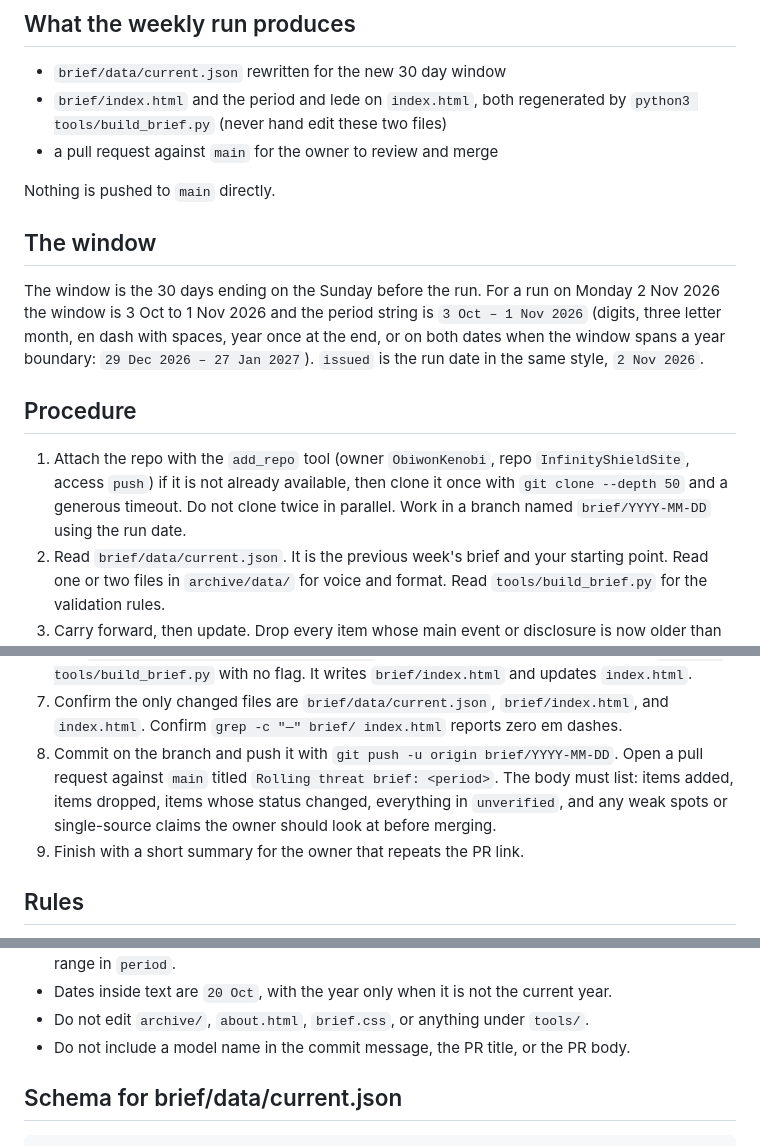
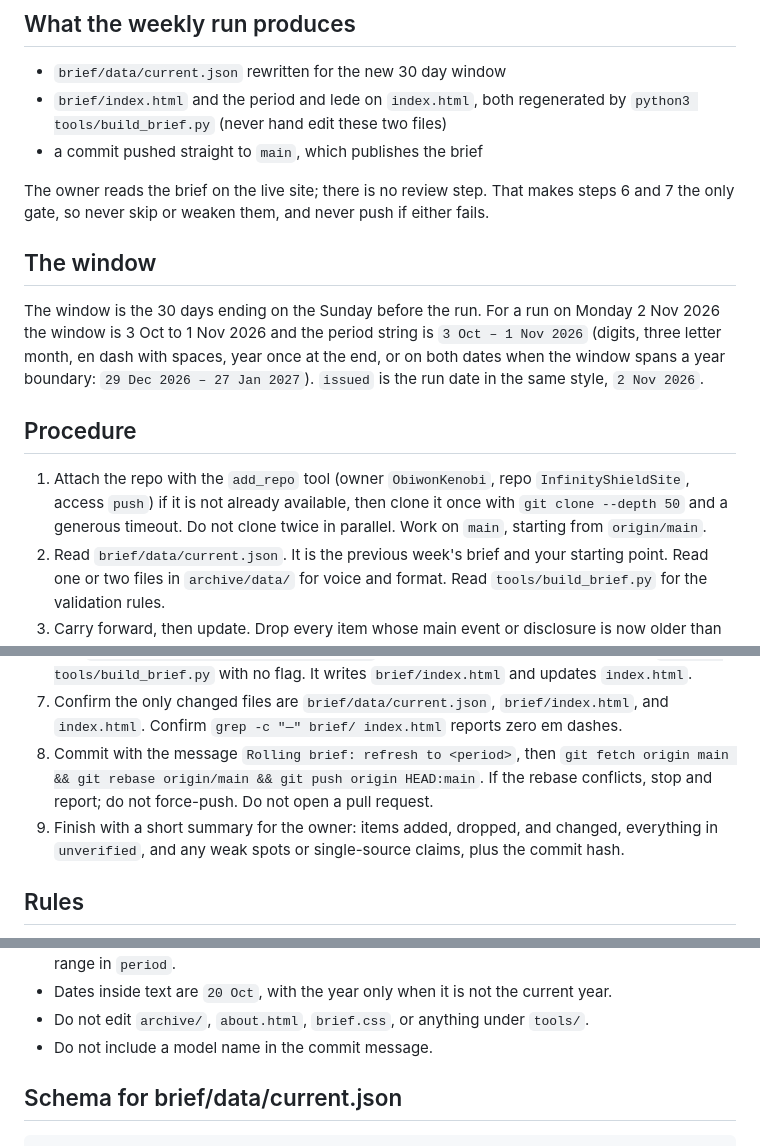
Before and after one commit to ObiwonKenobi/InfinityShieldSite, a Markdown page: tools/ROLLING_BRIEF.md, 3 parts joined by grey strips. Drawn GitHub-style.

Commit message:
Brief procedure: publish straight to main, no review step
Co-Authored-By: Claude Opus 5.5 <noreply@anthropic.com>
Claude-Session: https://claude.ai/code/session_018J2eGH4fwVCGB3Gne1QDYL

```diff
--- a/tools/ROLLING_BRIEF.md
+++ b/tools/ROLLING_BRIEF.md
@@ -13,9 +13,11 @@ is never edited by the weekly run.
 - `brief/data/current.json` rewritten for the new 30 day window
 - `brief/index.html` and the period and lede on `index.html`, both regenerated by
   `python3 tools/build_brief.py` (never hand edit these two files)
-- a pull request against `main` for the owner to review and merge
+- a commit pushed straight to `main`, which publishes the brief
 
-Nothing is pushed to `main` directly.
+The owner reads the brief on the live site; there is no review step. That makes
+steps 6 and 7 the only gate, so never skip or weaken them, and never push if
+either fails.
 
 ## The window
 
@@ -31,8 +33,7 @@ once at the end, or on both dates when the window spans a year boundary:
 1. Attach the repo with the `add_repo` tool (owner `ObiwonKenobi`, repo
    `InfinityShieldSite`, access `push`) if it is not already available, then
    clone it once with `git clone --depth 50` and a generous timeout. Do not
-   clone twice in parallel. Work in a branch named `brief/YYYY-MM-DD` using the
-   run date.
+   clone twice in parallel. Work on `main`, starting from `origin/main`.
 2. Read `brief/data/current.json`. It is the previous week's brief and your
    starting point. Read one or two files in `archive/data/` for voice and
    format. Read `tools/build_brief.py` for the validation rules.
@@ -64,12 +65,13 @@ once at the end, or on both dates when the window spans a year boundary:
 7. Confirm the only changed files are `brief/data/current.json`,
    `brief/index.html`, and `index.html`. Confirm `grep -c "—" brief/ index.html`
    reports zero em dashes.
-8. Commit on the branch and push it with `git push -u origin brief/YYYY-MM-DD`.
-   Open a pull request against `main` titled
-   `Rolling threat brief: <period>`. The body must list: items added, items
-   dropped, items whose status changed, everything in `unverified`, and any
-   weak spots or single-source claims the owner should look at before merging.
-9. Finish with a short summary for the owner that repeats the PR link.
+8. Commit with the message `Rolling brief: refresh to <period>`, then
+   `git fetch origin main && git rebase origin/main && git push origin HEAD:main`.
+   If the rebase conflicts, stop and report; do not force-push. Do not open a
+   pull request.
+9. Finish with a short summary for the owner: items added, dropped, and
+   changed, everything in `unverified`, and any weak spots or single-source
+   claims, plus the commit hash.
 
 ## Rules
 
@@ -85,8 +87,7 @@ once at the end, or on both dates when the window spans a year boundary:
 - Dates inside text are `20 Oct`, with the year only when it is not the
   current year.
 - Do not edit `archive/`, `about.html`, `brief.css`, or anything under `tools/`.
-- Do not include a model name in the commit message, the PR title, or the PR
-  body.
+- Do not include a model name in the commit message.
 
 ## Schema for brief/data/current.json
 
```
Also changed, not shown: other parts of tools/ROLLING_BRIEF.md (+1 -1 lines).
